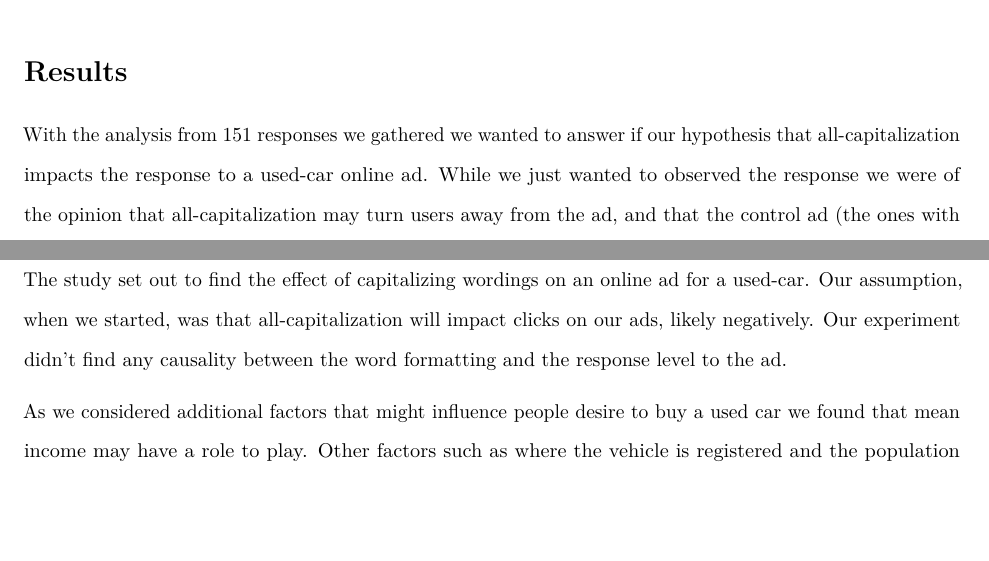
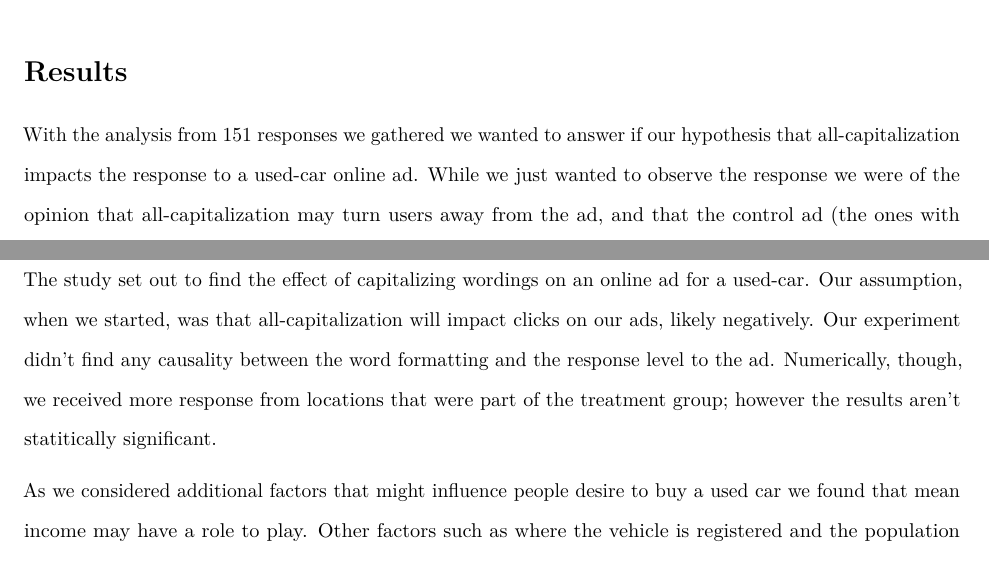
Before and after one commit to kumar-narayanan/w241-final-project, an R Markdown document (project_report.Rmd): two parts of pages 11 and 15 of 16, joined at a grey line, cut so that both start at the same text, the shorter picture padded with empty space. Rendered offline with R 4.5, knitr and Pandoc, then LaTeX, with nearby package versions; some code elsewhere in the file could not run offline.

Commit message:
cosmetics, explanations

````diff
--- a/project_report.Rmd
+++ b/project_report.Rmd
@@ -192,7 +192,7 @@ ggplot(dt_freq, aes(date, counts)) +
 A potential issue that was uncovered during our unveiling of treatment and control was that several images of the car included a Washington state license plate. This could be a bias that potentially affected buyers' outlook of the sale as fraudulent such as those from cities outside Washington, such as Arizona or Nevada. This certainly may have affected the number of responses that these cities received. Our counteraction of this was choosing and alternating treatments for pairs of cities in close proximity to each other such as Tucson/Phoenix or Seattle/Spokane.
 
 # Results
-With the analysis from 151 responses we gathered we wanted to answer if our hypothesis that all-capitalization impacts the response to a used-car online ad. While we just wanted to observed the response we were of the opinion that all-capitalization may turn users away from the ad, and that the control ad (the ones with normal level of capitalization) will attract more statistically significant response. Numerically, we received more response from locations that were part of the treatment group, even though the population size of the control group was approximately 7.4M, while that of the treatment group was 4M.
+With the analysis from 151 responses we gathered we wanted to answer if our hypothesis that all-capitalization impacts the response to a used-car online ad. While we just wanted to observe the response we were of the opinion that all-capitalization may turn users away from the ad, and that the control ad (the ones with normal level of capitalization) will attract more statistically significant response. Numerically, we received more response from locations that were part of the treatment group, even though the population size of the control group was approximately 7.4M, while that of the treatment group was 4M.
 
 ```{r response count}
 d_treat_ctrl <- d[ , .(counts=.N), by=treatment]
@@ -295,7 +295,7 @@ stargazer(model_21, model_22, model_23, type='text',
 The output above shows that in all cases treatment effect is statistically insignificant. Distance from Seattle (where the car is registered) also didn't matter. Model (1) carried all its weights in the Constant. Model (2) pushed part of weight from constant into population density. Model(2) claims that every additional 100 people per square mile add 0.02 to the final interest outcome. Model (3) shows that the only variable that matters is the median income of the location. Every $1000 increase in income contributes approximately 0.04 to the interest_final outcome.
 
 # Conclusions
-The study set out to find the effect of capitalizing wordings on an online ad for a used-car. Our assumption, when we started, was that all-capitalization will impact clicks on our ads, likely negatively. Our experiment didn't find any causality between the word formatting and the response level to the ad.
+The study set out to find the effect of capitalizing wordings on an online ad for a used-car. Our assumption, when we started, was that all-capitalization will impact clicks on our ads, likely negatively. Our experiment didn't find any causality between the word formatting and the response level to the ad. Numerically, though, we received more response from locations that were part of the treatment group; however the results aren't statitically significant.
 
 As we considered additional factors that might influence people desire to buy a used car we found that mean income may have a role to play. Other factors such as where the vehicle is registered and the population density of the location had no statistically significant role to play, in the final analysis.
 
````
Also changed, not shown: project_report.pdf.
